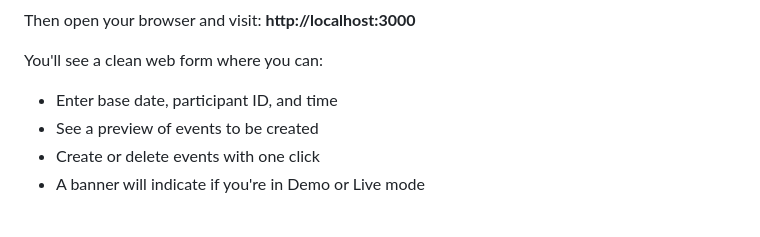
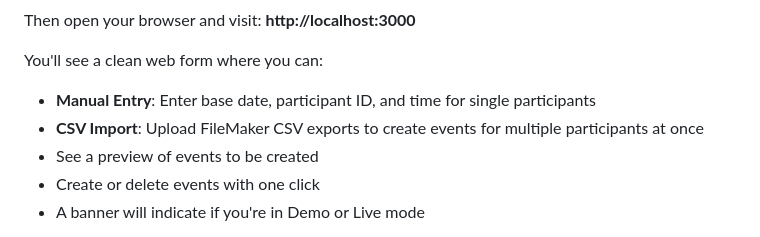
Before and after one commit to brown-ccv/community-gcal-lab-automation, a Markdown page: README.md, the part around the change printed below. Rendered like a GitHub page.

```diff
--- a/README.md
+++ b/README.md
@@ -79,7 +80,8 @@ npm run start:demo
 Then open your browser and visit: **http://localhost:3000**
 
 You'll see a clean web form where you can:
-- Enter base date, participant ID, and time
+- **Manual Entry**: Enter base date, participant ID, and time for single participants
+- **CSV Import**: Upload FileMaker CSV exports to create events for multiple participants at once
 - See a preview of events to be created
 - Create or delete events with one click
 - A banner will indicate if you're in Demo or Live mode
```
Also changed, not shown: other parts of README.md (+37 -2 lines).
